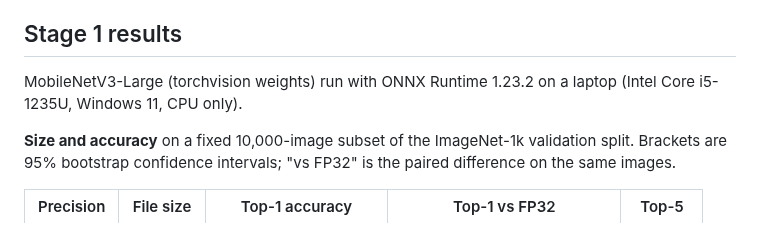
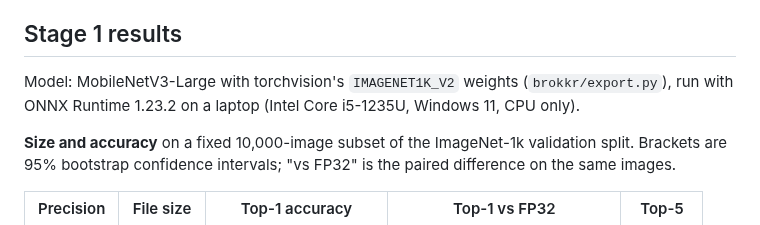
Before and after one commit to Vasco1290/Brokkr, a Markdown page: README.md, the part around the change. Drawn GitHub-style.

Commit message:
README: name the model weights (torchvision IMAGENET1K_V2)

```diff
--- a/README.md
+++ b/README.md
@@ -18,8 +18,8 @@ commit it came from.
 
 ## Stage 1 results
 
-MobileNetV3-Large (torchvision weights) run with ONNX Runtime 1.23.2 on a laptop
-(Intel Core i5-1235U, Windows 11, CPU only).
+Model: MobileNetV3-Large with torchvision's `IMAGENET1K_V2` weights (`brokkr/export.py`), run with
+ONNX Runtime 1.23.2 on a laptop (Intel Core i5-1235U, Windows 11, CPU only).
 
 **Size and accuracy** on a fixed 10,000-image subset of the ImageNet-1k validation split.
 Brackets are 95% bootstrap confidence intervals; "vs FP32" is the paired difference on the same images.
```
